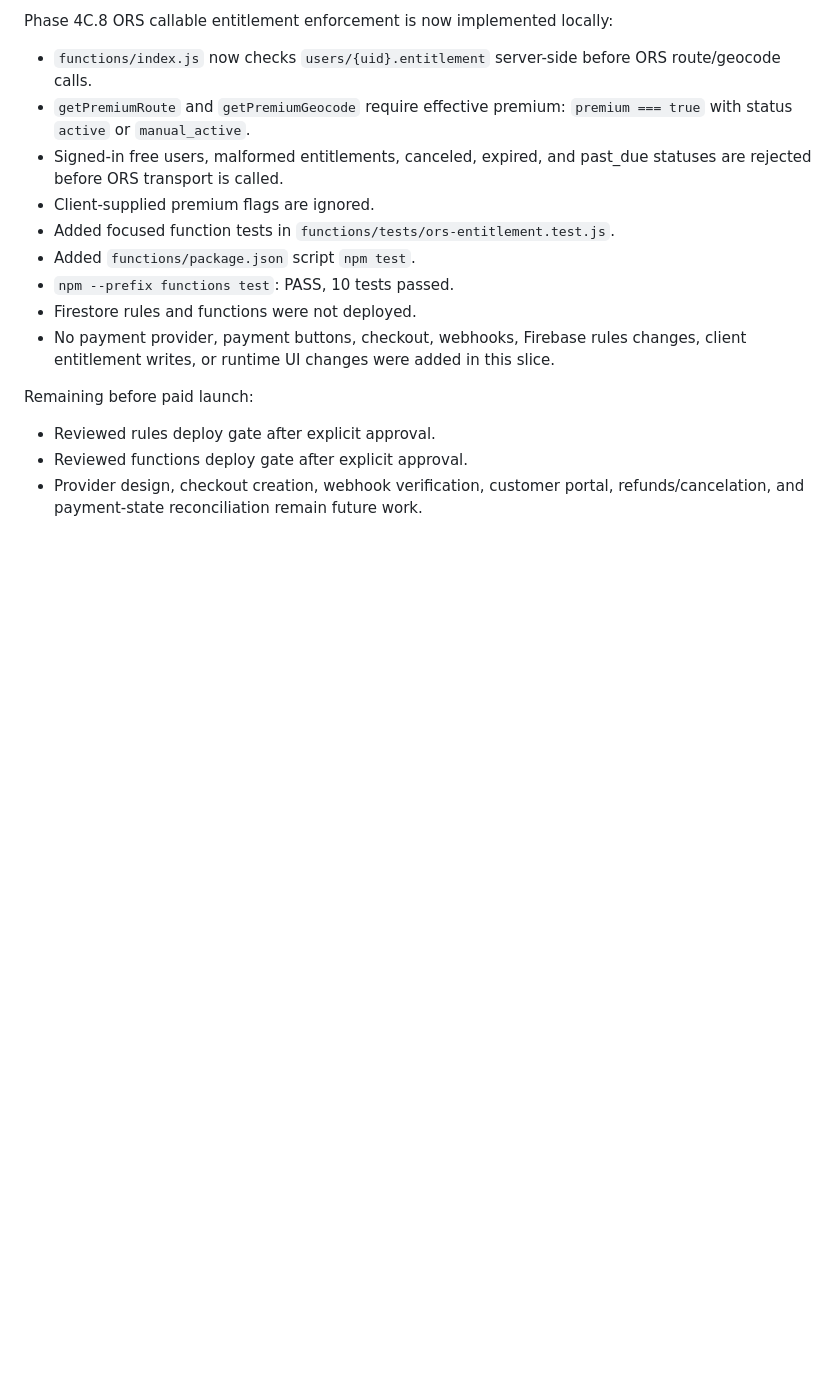
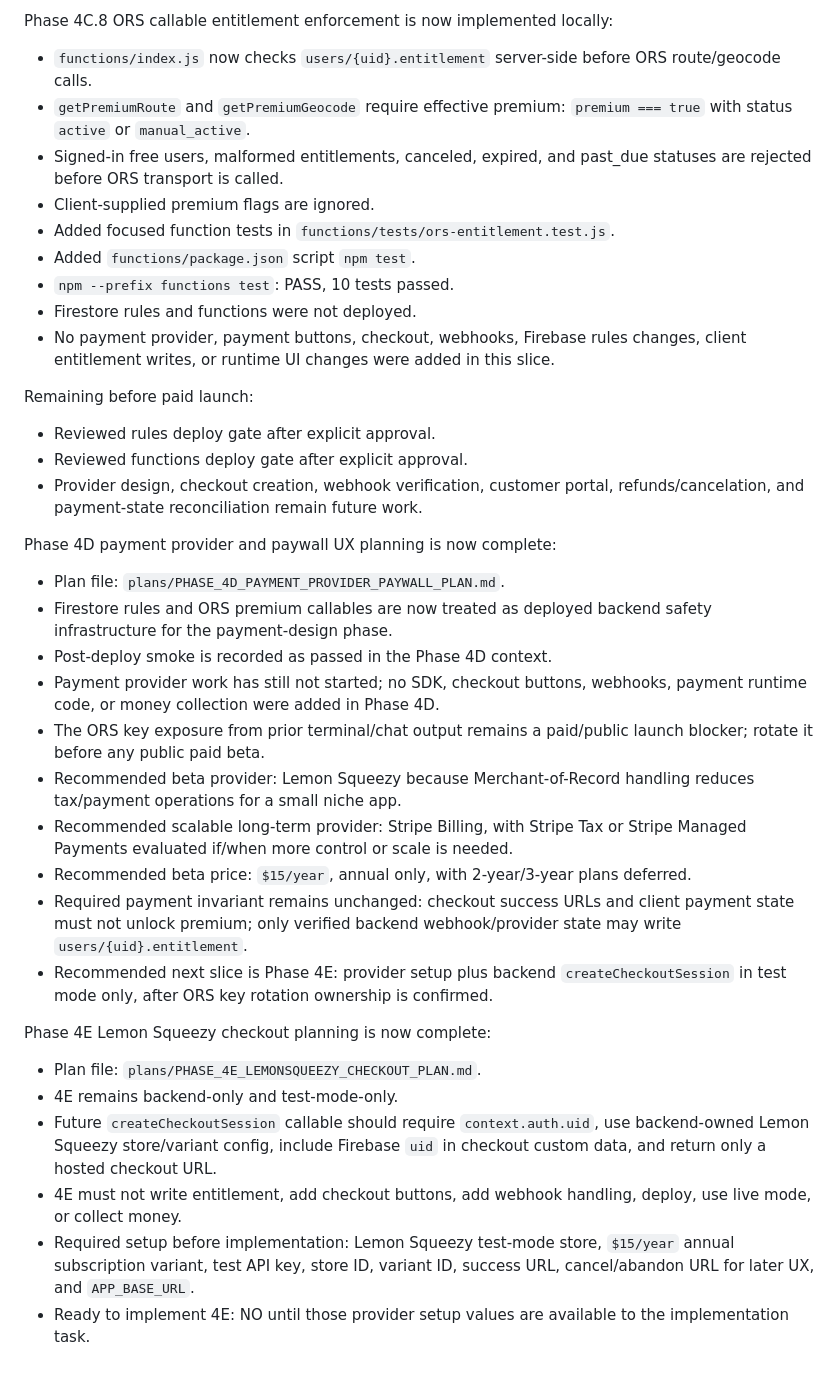
Before and after one commit to OutSwarming/bark-ranger-map, a Markdown page: plans/PHASE_4A_PREMIUM_ENTITLEMENT_PLAN.md, the part around the change. GitHub-like rendering; blank space fills up the shorter version.

Commit message:
Plan Lemon Squeezy checkout integration

```diff
--- a/plans/PHASE_4A_PREMIUM_ENTITLEMENT_PLAN.md
+++ b/plans/PHASE_4A_PREMIUM_ENTITLEMENT_PLAN.md
@@ -708,3 +708,25 @@ Remaining before paid launch:
 - Reviewed rules deploy gate after explicit approval.
 - Reviewed functions deploy gate after explicit approval.
 - Provider design, checkout creation, webhook verification, customer portal, refunds/cancelation, and payment-state reconciliation remain future work.
+
+Phase 4D payment provider and paywall UX planning is now complete:
+
+- Plan file: `plans/PHASE_4D_PAYMENT_PROVIDER_PAYWALL_PLAN.md`.
+- Firestore rules and ORS premium callables are now treated as deployed backend safety infrastructure for the payment-design phase.
+- Post-deploy smoke is recorded as passed in the Phase 4D context.
+- Payment provider work has still not started; no SDK, checkout buttons, webhooks, payment runtime code, or money collection were added in Phase 4D.
+- The ORS key exposure from prior terminal/chat output remains a paid/public launch blocker; rotate it before any public paid beta.
+- Recommended beta provider: Lemon Squeezy because Merchant-of-Record handling reduces tax/payment operations for a small niche app.
+- Recommended scalable long-term provider: Stripe Billing, with Stripe Tax or Stripe Managed Payments evaluated if/when more control or scale is needed.
+- Recommended beta price: `$15/year`, annual only, with 2-year/3-year plans deferred.
+- Required payment invariant remains unchanged: checkout success URLs and client payment state must not unlock premium; only verified backend webhook/provider state may write `users/{uid}.entitlement`.
+- Recommended next slice is Phase 4E: provider setup plus backend `createCheckoutSession` in test mode only, after ORS key rotation ownership is confirmed.
+
+Phase 4E Lemon Squeezy checkout planning is now complete:
+
+- Plan file: `plans/PHASE_4E_LEMONSQUEEZY_CHECKOUT_PLAN.md`.
+- 4E remains backend-only and test-mode-only.
+- Future `createCheckoutSession` callable should require `context.auth.uid`, use backend-owned Lemon Squeezy store/variant config, include Firebase `uid` in checkout custom data, and return only a hosted checkout URL.
+- 4E must not write entitlement, add checkout buttons, add webhook handling, deploy, use live mode, or collect money.
+- Required setup before implementation: Lemon Squeezy test-mode store, `$15/year` annual subscription variant, test API key, store ID, variant ID, success URL, cancel/abandon URL for later UX, and `APP_BASE_URL`.
+- Ready to implement 4E: NO until those provider setup values are available to the implementation task.
```
Also changed, not shown: plans/PHASE_4D_PAYMENT_PROVIDER_PAYWALL_PLAN.md (added, +365 -0 lines), plans/PHASE_4E_LEMONSQUEEZY_CHECKOUT_PLAN.md (added, +331 -0 lines).
